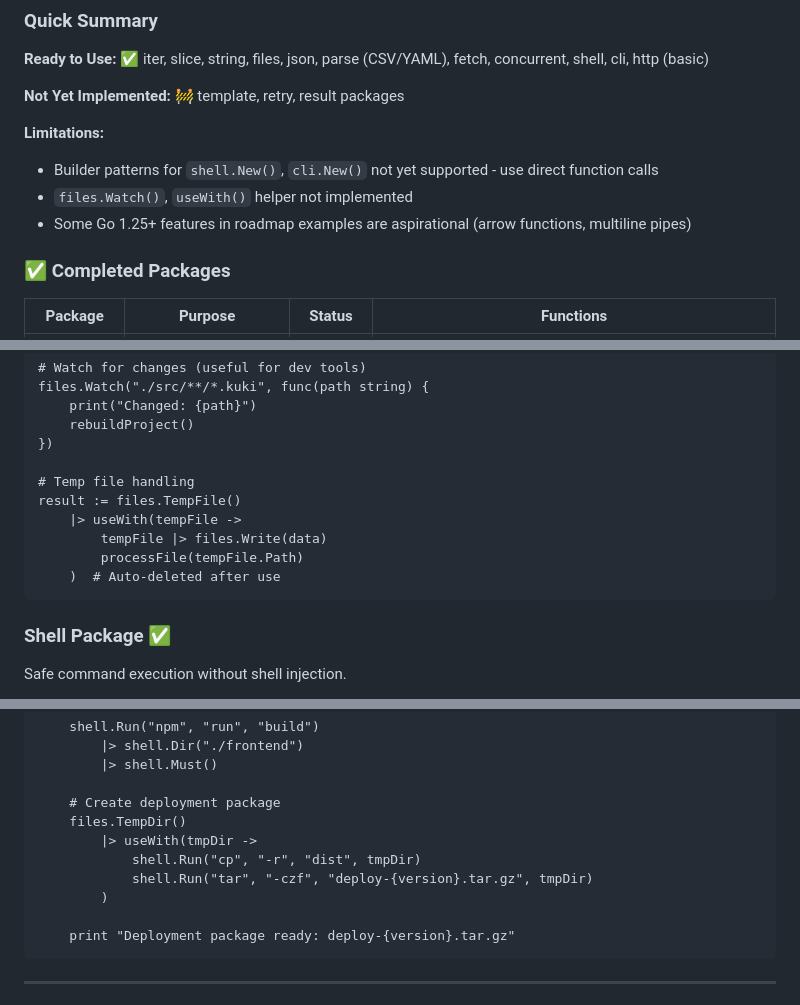
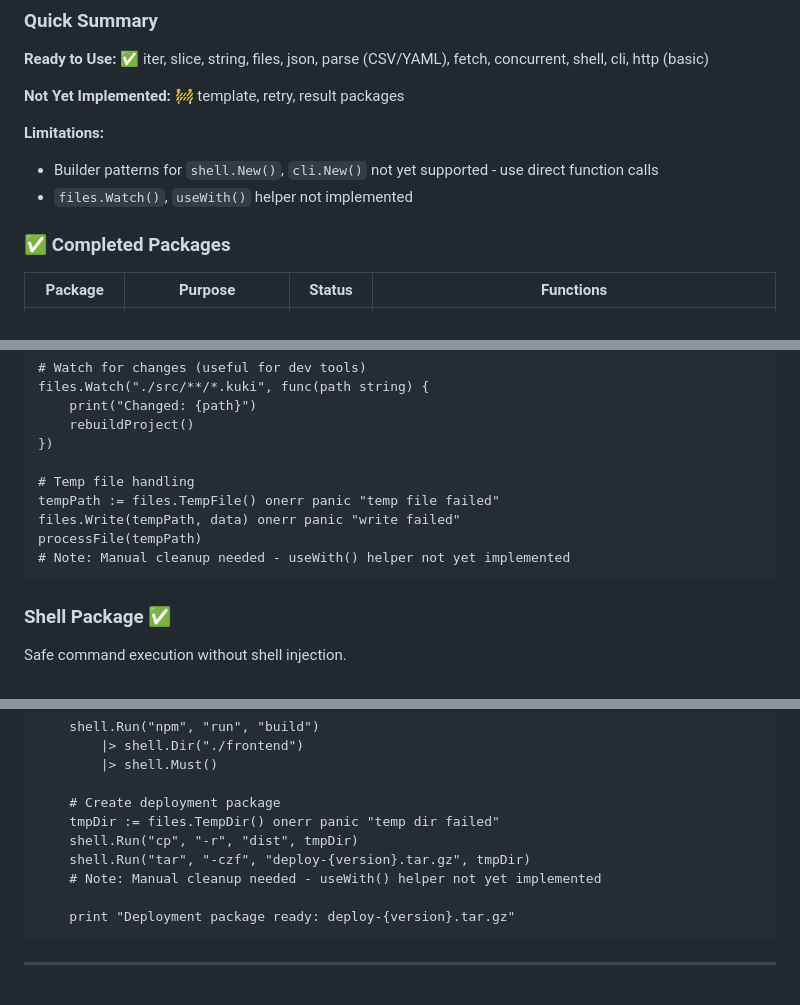
Before and after one commit to duber000/kukicha, a Markdown page: docs/kukicha-stdlib-roadmap.md, 3 parts joined by grey strips. Drawn GitHub-style.

Commit message:
docs: remove aspirational arrow function syntax from roadmap
Remove unimplemented useWith() helper examples that used arrow syntax (->).
Replace with actual working Kukicha code using onerr for error handling.
Add notes that manual cleanup is needed until useWith() is implemented.

Co-Authored-By: Claude Sonnet 4.5 <noreply@anthropic.com>

````diff
--- a/docs/kukicha-stdlib-roadmap.md
+++ b/docs/kukicha-stdlib-roadmap.md
@@ -40,7 +40,6 @@ Kukicha combines two powerful ideas:
 **Limitations:**
 - Builder patterns for `shell.New()`, `cli.New()` not yet supported - use direct function calls
 - `files.Watch()`, `useWith()` helper not implemented
-- Some Go 1.25+ features in roadmap examples are aspirational (arrow functions, multiline pipes)
 
 ### ✅ Completed Packages
 
@@ -588,11 +587,10 @@ files.Watch("./src/**/*.kuki", func(path string) {
 })
 
 # Temp file handling
-result := files.TempFile()
-    |> useWith(tempFile ->
-        tempFile |> files.Write(data)
-        processFile(tempFile.Path)
-    )  # Auto-deleted after use
+tempPath := files.TempFile() onerr panic "temp file failed"
+files.Write(tempPath, data) onerr panic "write failed"
+processFile(tempPath)
+# Note: Manual cleanup needed - useWith() helper not yet implemented
 ```
 
 ### Shell Package ✅
@@ -910,11 +908,10 @@ func deploy(version string)
         |> shell.Must()
 
     # Create deployment package
-    files.TempDir()
-        |> useWith(tmpDir ->
-            shell.Run("cp", "-r", "dist", tmpDir)
-            shell.Run("tar", "-czf", "deploy-{version}.tar.gz", tmpDir)
-        )
+    tmpDir := files.TempDir() onerr panic "temp dir failed"
+    shell.Run("cp", "-r", "dist", tmpDir)
+    shell.Run("tar", "-czf", "deploy-{version}.tar.gz", tmpDir)
+    # Note: Manual cleanup needed - useWith() helper not yet implemented
 
     print "Deployment package ready: deploy-{version}.tar.gz"
 ```
````
